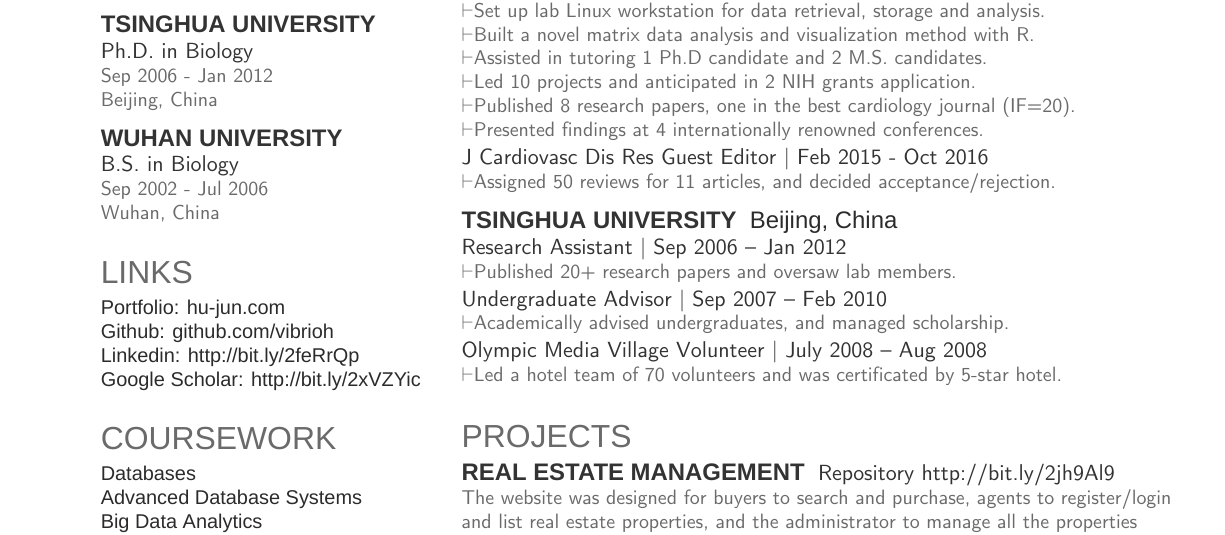
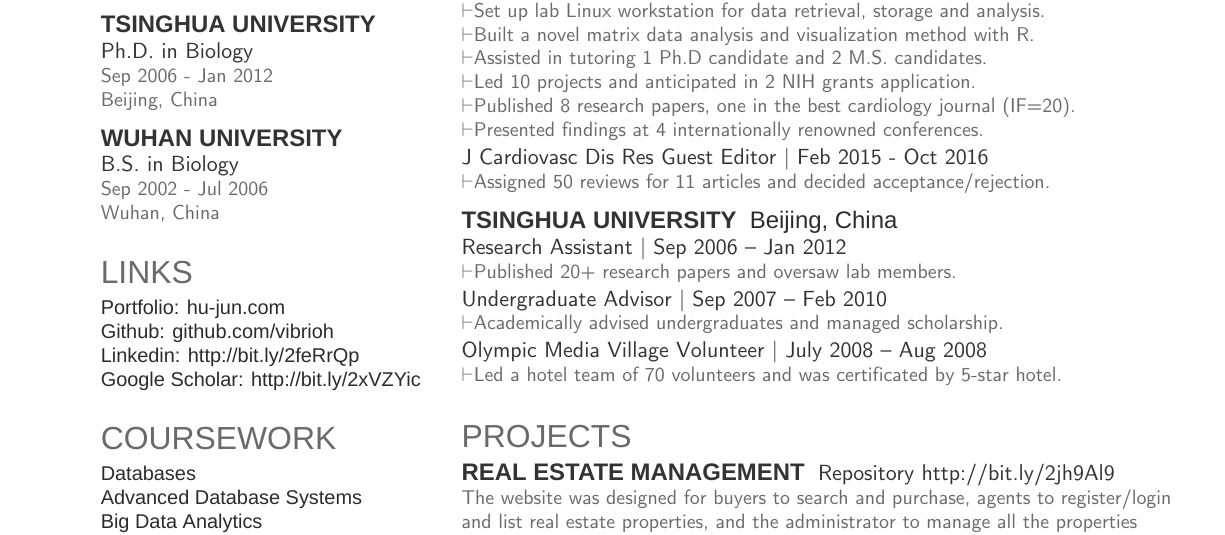
Before and after one commit to vibrioh/Resume, a LaTeX CV (junhu_resume.tex): part of the page, cut so that both start at the same text. Compiled offline with XeLaTeX; a missing font is replaced by an installed copy or a similar font.

Commit message:
get rid of a ,

```diff
--- a/junhu_resume.tex
+++ b/junhu_resume.tex
@@ -198,7 +198,7 @@
 \location{$\vdash$Presented findings at 4 internationally renowned conferences.}
 \smallsep
 \descript{{J Cardiovasc Dis Res} Guest Editor | Feb 2015 - Oct 2016}
-\location{$\vdash$Assigned 50 reviews for 11 articles, and decided acceptance/rejection.}
+\location{$\vdash$Assigned 50 reviews for 11 articles and decided acceptance/rejection.}
 \sectionsep
 
 \runsubsection{Tsinghua University}
```
Also changed, not shown: junhu_resume.pdf, junhu_resume.tex (2 more changed lines), 2 other files.
